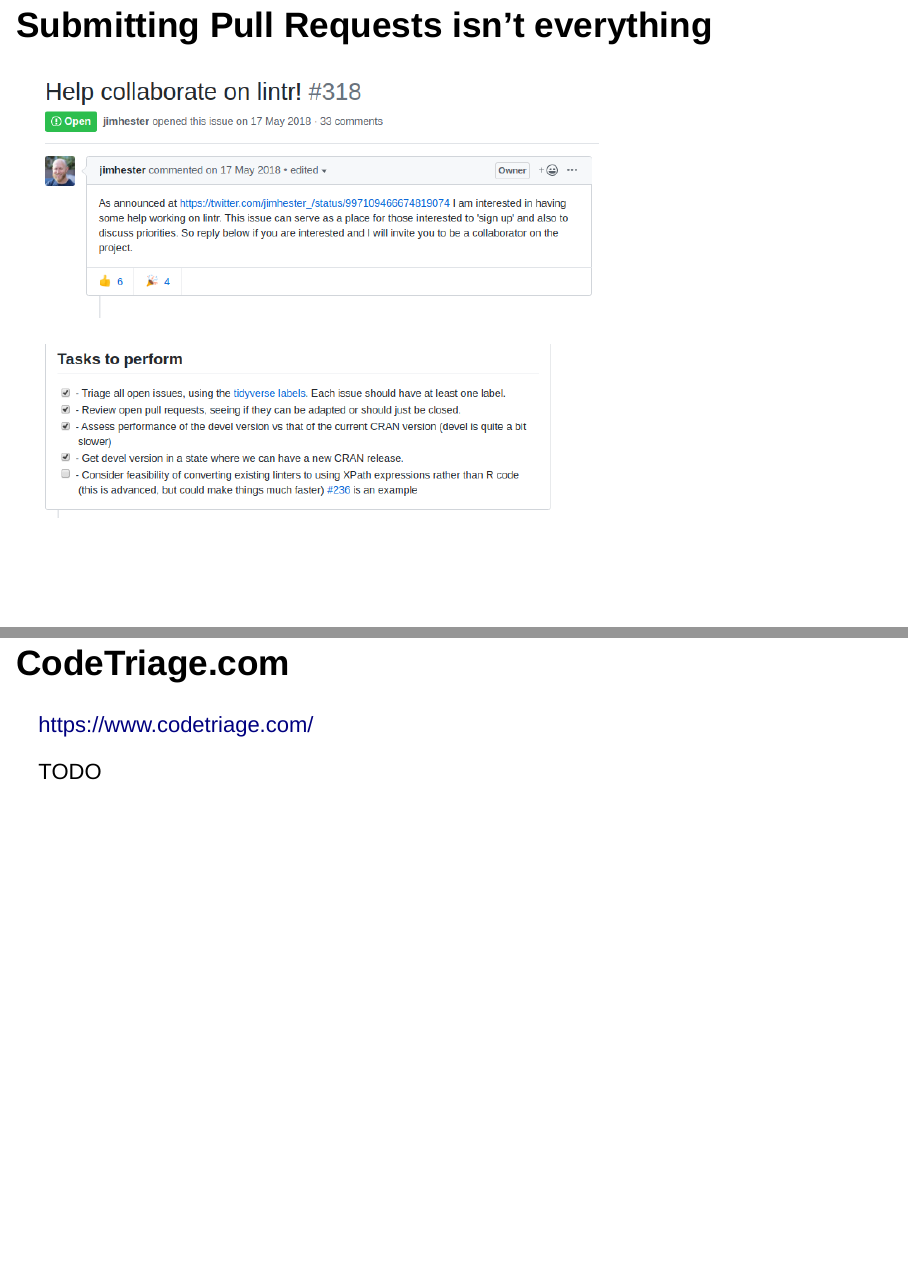
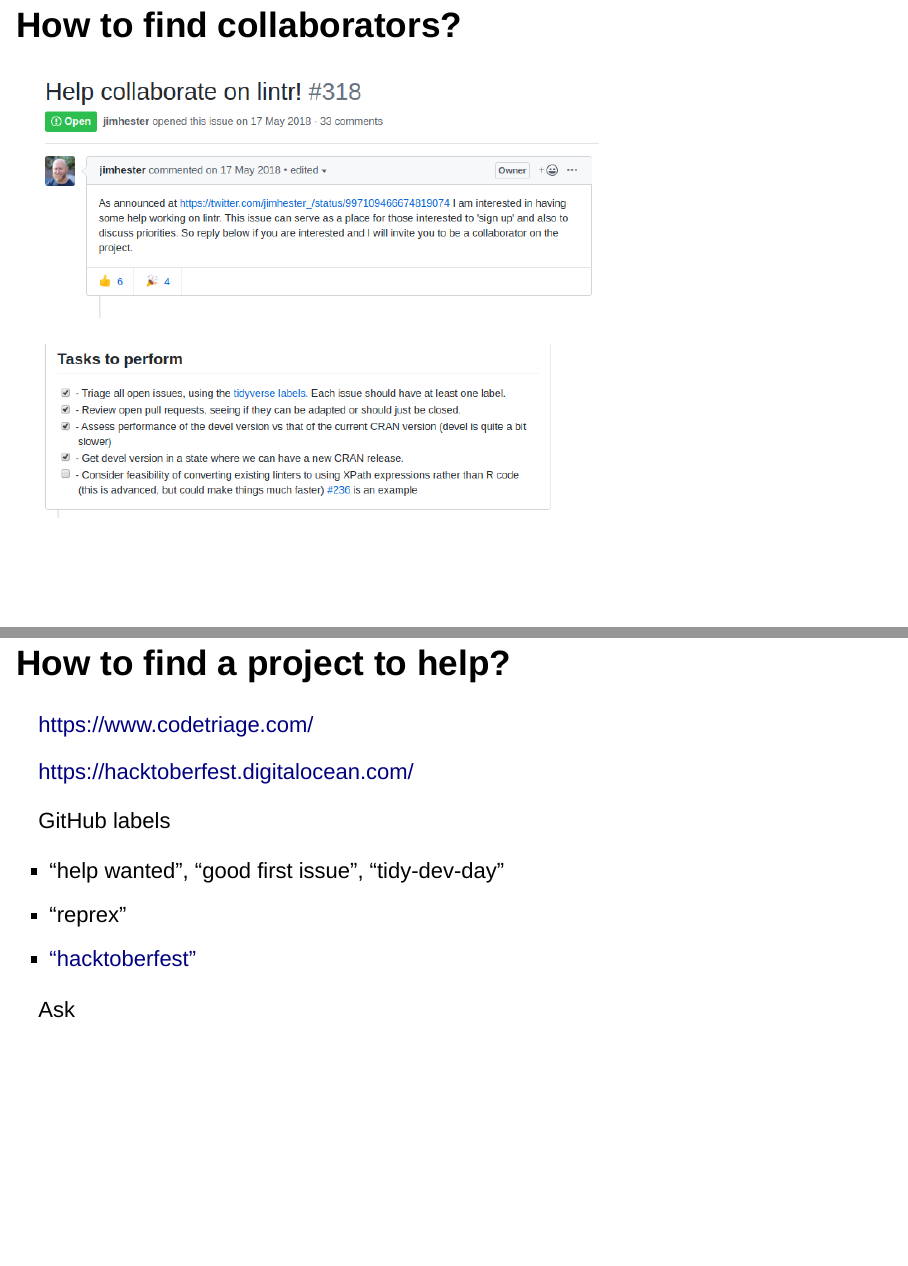
Before and after one commit to russHyde/glar_201910, an R Markdown document (glasgow_r_201910.Rmd): pages 14 and 16 of 20, joined at a grey line. Rendered offline with R 4.5, knitr and Pandoc, with nearby package versions; drawn as Slidy slides in place of the format the file asks for; some code elsewhere in the file could not run offline.

Commit message:
add how-to-find-a-project slide

```diff
--- a/glasgow_r_201910.Rmd
+++ b/glasgow_r_201910.Rmd
@@ -149,7 +149,7 @@
 
 (Note : I was really fixing a problem with my package [dupree](https://github.com/russHyde/dupree/))
 
-## Submitting Pull Requests isn't everything
+## How to find collaborators?
 
 ![](figures/collaborate_on_lintr1.png)
 
@@ -175,11 +175,19 @@
 
 [But uncommon: Few packages, but many package developers, depend on `lintr`)]
 
-## CodeTriage.com
+## How to find a project to help?
 
-[https://www.codetriage.com/]()
+[https://www.codetriage.com/](https://www.codetriage.com/?language=R)
 
-TODO
+[https://hacktoberfest.digitalocean.com/]()
+
+GitHub labels
+
+- "help wanted", "good first issue", "tidy-dev-day"
+- "reprex"
+- ["hacktoberfest"](https://github.com/search?q=label%3Ahacktoberfest+state%3Aopen+is%3Aissue+language%3AR&type=Issues)
+
+Ask
 
 ## Cheers
 
```
Also changed, not shown: glasgow_r_201910.Rmd (14 more changed lines).
